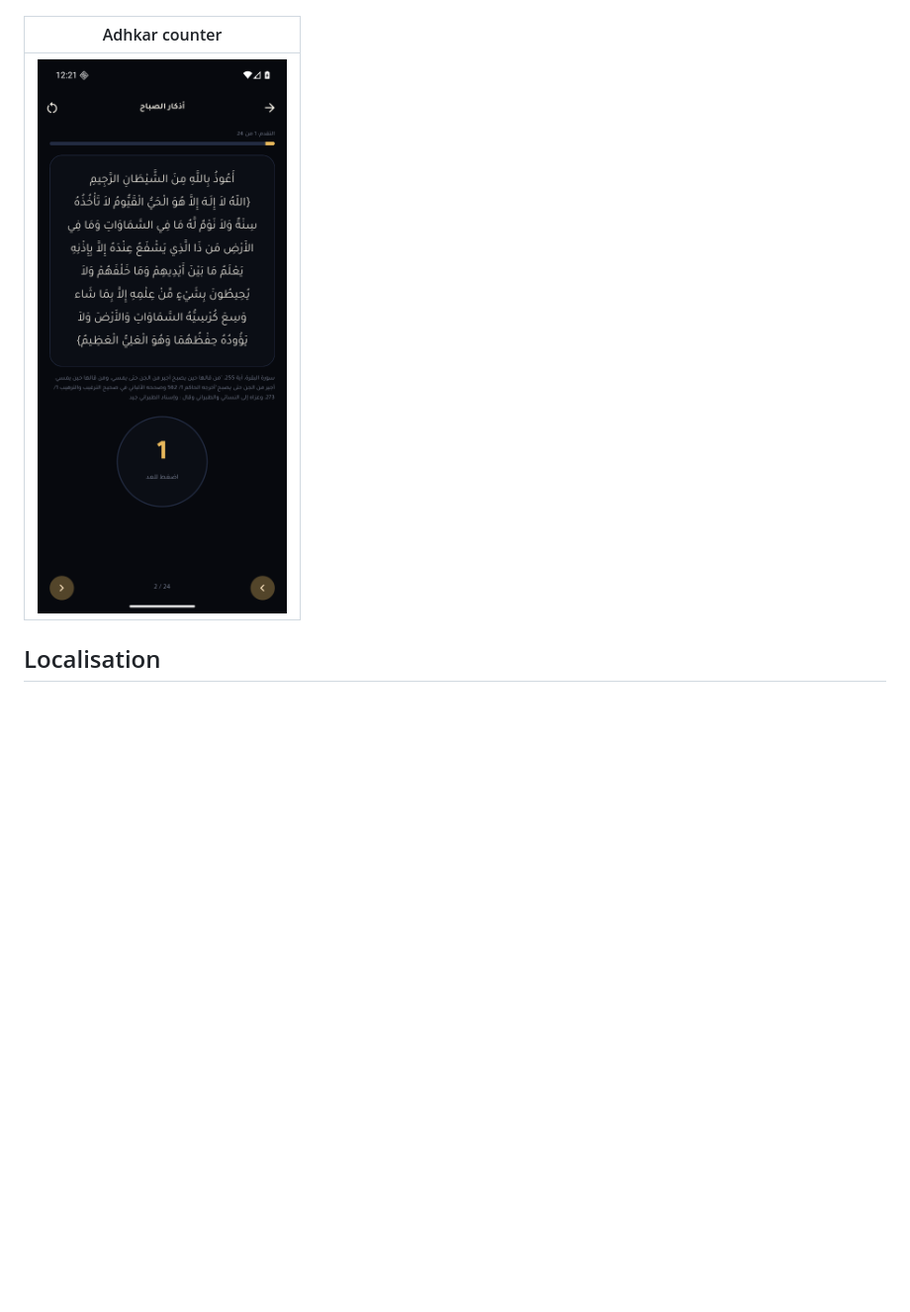
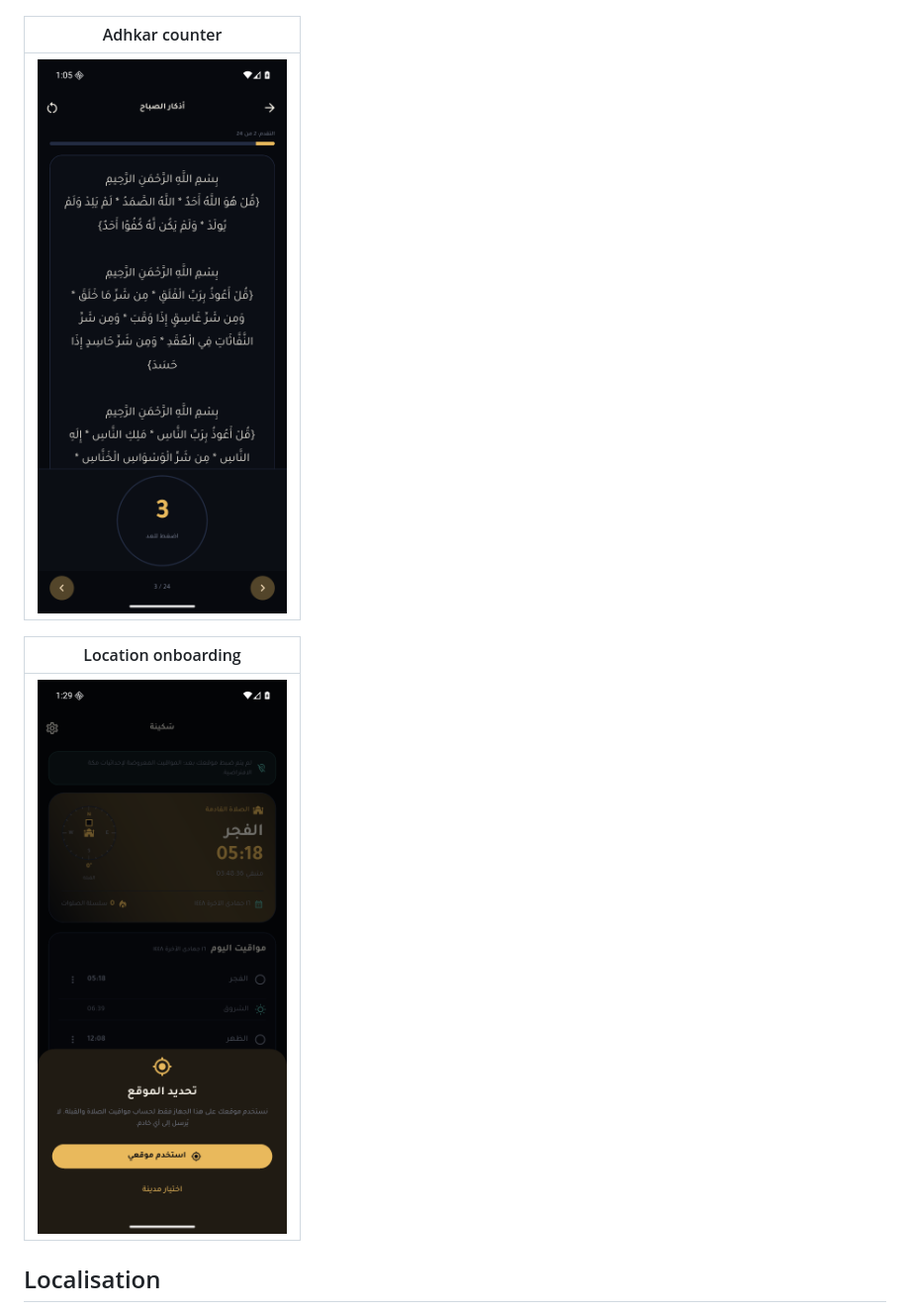
Before and after one commit to mohamadtajas/dandanah, a Markdown page: mobile/README.md, the part around the change. Shown at 99% size. Rendered like a GitHub page; pictures changed too: docs/screenshots/mobile/08-adhkar-counter.png, docs/screenshots/mobile/09-location-onboarding.png (added); blank space fills up the shorter version.

Commit message:
docs(mobile): show the pinned counter and location onboarding

```diff
--- a/mobile/README.md
+++ b/mobile/README.md
@@ -136,6 +136,10 @@ Captured on an Android 16 (API 36) emulator at 1080x2400 in Arabic RTL.
 |---|
 | ![Adhkar counter](../docs/screenshots/mobile/08-adhkar-counter.png) |
 
+| Location onboarding |
+|---|
+| ![Location onboarding](../docs/screenshots/mobile/09-location-onboarding.png) |
+
 ## Localisation
 
 `lib/l10n/app_ar.arb` is the template. Add a key there first, then mirror it in
```
